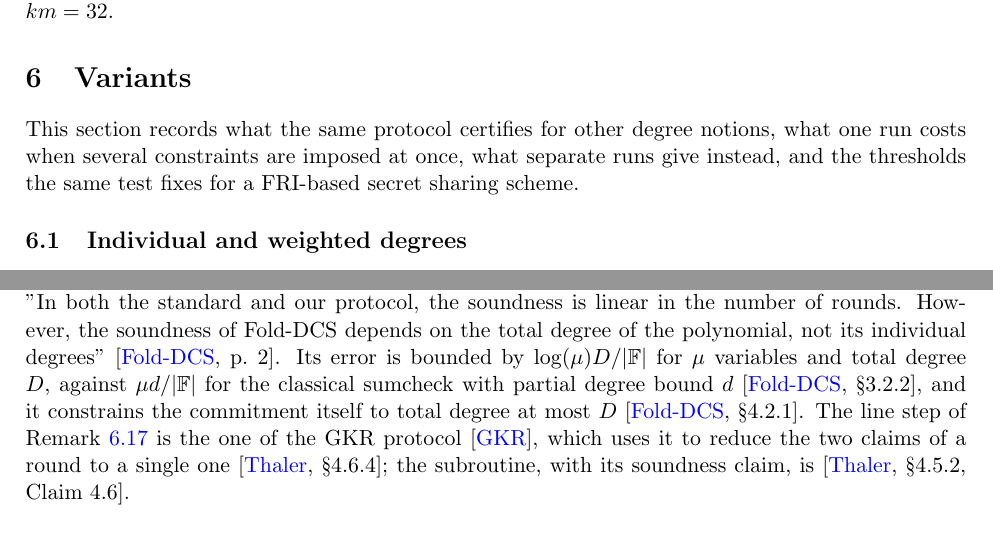
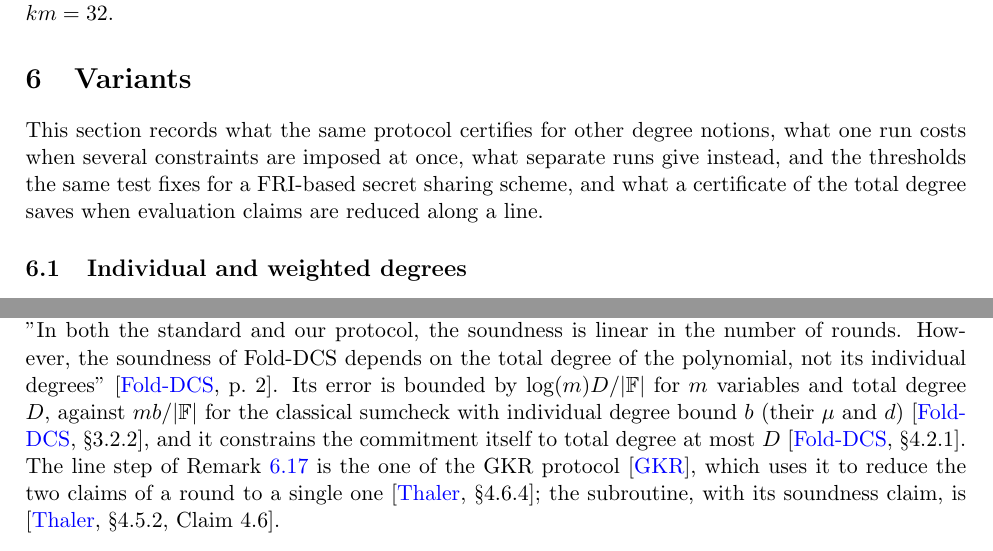
Before and after one commit to qoosmo/symfri-degree, a LaTeX paper (paper/main.tex, which reads paper/sections/06-variants.tex): two parts of pages 19 and 27 of 31, joined at a grey line, cut so that both start at the same text. Compiled offline with pdfLaTeX.

Commit message:
paper, proofs: section 6 intro names 6.6; Fold-DCS bound in the paper's letters (m, b)
Co-Authored-By: Claude Opus 5.5 <noreply@anthropic.com>
Claude-Session: https://claude.ai/code/session_01ATEHmseK3hUtwaBRqtEzNC

```diff
--- a/paper/sections/06-variants.tex
+++ b/paper/sections/06-variants.tex
@@ -2,7 +2,8 @@
 
 This section records what the same protocol certifies for other degree notions, what one run
 costs when several constraints are imposed at once, what separate runs give instead, and the
-thresholds the same test fixes for a FRI-based secret sharing scheme.
+thresholds the same test fixes for a FRI-based secret sharing scheme, and what a certificate of
+the total degree saves when evaluation claims are reduced along a line.
 
 \subsection{Individual and weighted degrees}\label{sec:individual}
 
@@ -479,8 +480,8 @@ certificate of $\deg_{\mathbf 1}f\le D$ is then an input to their analysis rathe
 strengthening of it. One such protocol is~\cite{FoldDCS}: "In both the standard and our protocol, the
 soundness is linear in the number of rounds. However, the soundness of Fold-DCS depends on the total
 degree of the polynomial, not its individual degrees"~\cite[p.~2]{FoldDCS}. Its error is bounded by
-$\log(\mu)D/|\F|$ for $\mu$ variables and total degree $D$, against $\mu d/|\F|$ for the classical
-sumcheck with partial degree bound $d$~\cite[\S3.2.2]{FoldDCS}, and it constrains the commitment
+$\log(m)D/|\F|$ for $m$ variables and total degree $D$, against $mb/|\F|$ for the classical
+sumcheck with individual degree bound $b$ (their $\mu$ and $d$)~\cite[\S3.2.2]{FoldDCS}, and it constrains the commitment
 itself to total degree at most $D$~\cite[\S4.2.1]{FoldDCS}. The line step of \cref{rem:total-app} is
 the one of the GKR protocol~\cite{GKR15}, which uses it to reduce the two claims of a round to a
 single one~\cite[\S4.6.4]{Thaler22}; the subroutine, with its soundness claim, is
```
Also changed, not shown: proofs/total-degree.tex (+2 -2 lines).
